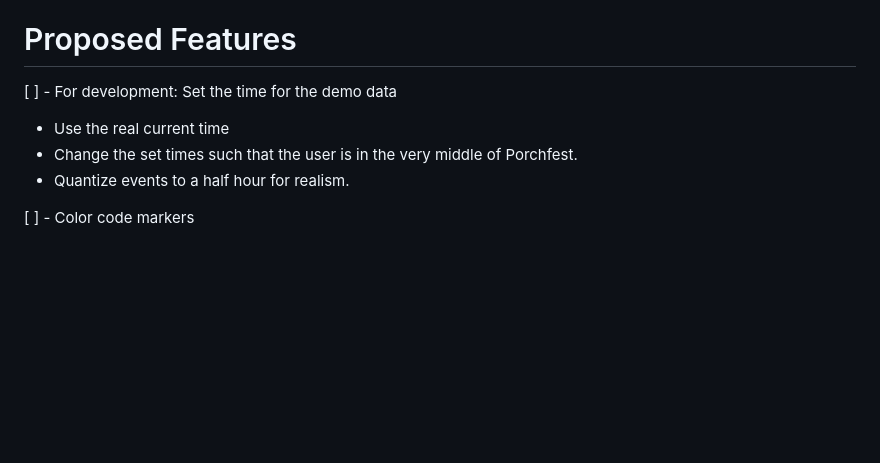
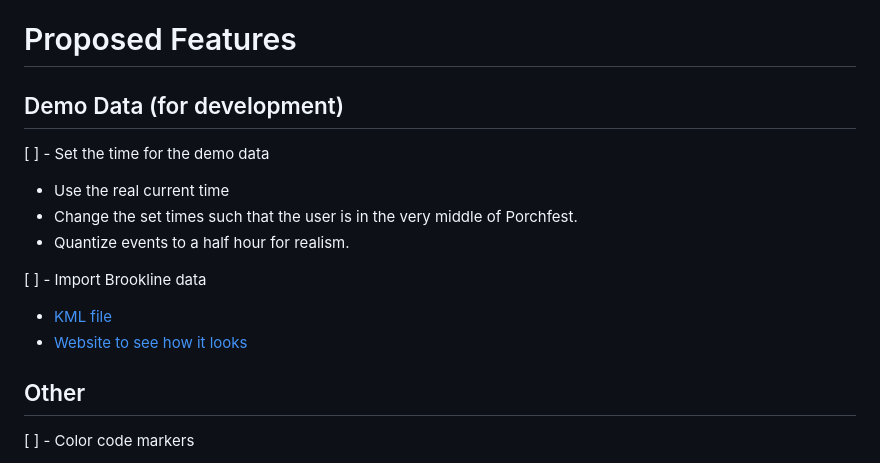
Before and after one commit to pdurbin/a-better-porchfest, a Markdown page: README.md, the part around the change. Rendered like a GitHub page; blank space fills up the shorter version.

Commit message:
Add link to Brookline data to README

```diff
--- a/README.md
+++ b/README.md
@@ -13,11 +13,20 @@ At a high level, what goals do we have, including uses cases?
 
 # Proposed Features
 
-[ ] - For development: Set the time for the demo data
+## Demo Data (for development)
+
+[ ] - Set the time for the demo data
 
 * Use the real current time
 * Change the set times such that the user is in the very middle of Porchfest.
 * Quantize events to a half hour for realism.
+
+[ ] - Import Brookline data
+
+* [KML file](https://osdc.zulipchat.com/user_uploads/56571/DyPRiIUIU0yvHf69cf1vQJBn/brookline.kml)
+* [Website to see how it looks](https://www.brooklineporchfest.org/)
+
+## Other
 
 [ ] - Color code markers
 
```
